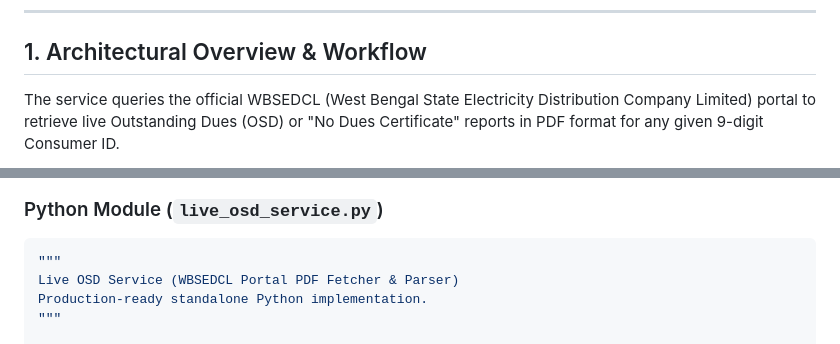
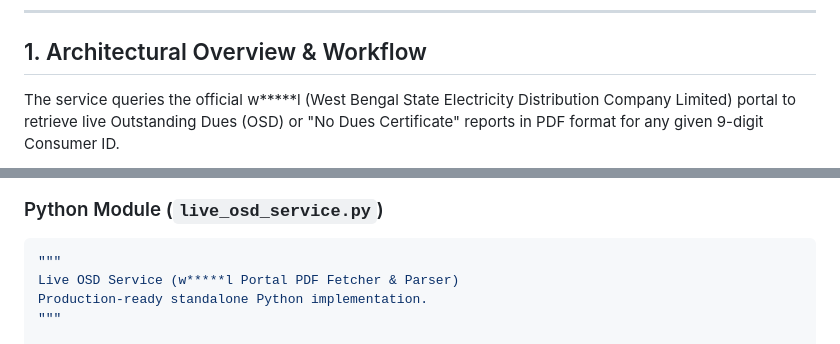
Before and after one commit to Hackers-lab/SpotImageViewer, a Markdown page: LIVE_OSD_INTEGRATION_GUIDE.md, 2 parts joined by grey strips. Drawn GitHub-style.

````diff
--- a/LIVE_OSD_INTEGRATION_GUIDE.md
+++ b/LIVE_OSD_INTEGRATION_GUIDE.md
@@ -6,7 +6,7 @@ This document explains the end-to-end architecture, SAP WebDynpro protocol quirk
 
 ## 1. Architectural Overview & Workflow
 
-The service queries the official WBSEDCL (West Bengal State Electricity Distribution Company Limited) portal to retrieve live Outstanding Dues (OSD) or "No Dues Certificate" reports in PDF format for any given 9-digit Consumer ID.
+The service queries the official w*****l (West Bengal State Electricity Distribution Company Limited) portal to retrieve live Outstanding Dues (OSD) or "No Dues Certificate" reports in PDF format for any given 9-digit Consumer ID.
 
 ```mermaid
 sequenceDiagram
@@ -115,7 +115,7 @@ pip install requests pypdf
 
 ```python
 """
-Live OSD Service (WBSEDCL Portal PDF Fetcher & Parser)
+Live OSD Service (w*****l Portal PDF Fetcher & Parser)
 Production-ready standalone Python implementation.
 """
 
````
Also changed, not shown: other parts of LIVE_OSD_INTEGRATION_GUIDE.md (+1 -1 lines), README.md (+4 -4 lines).
